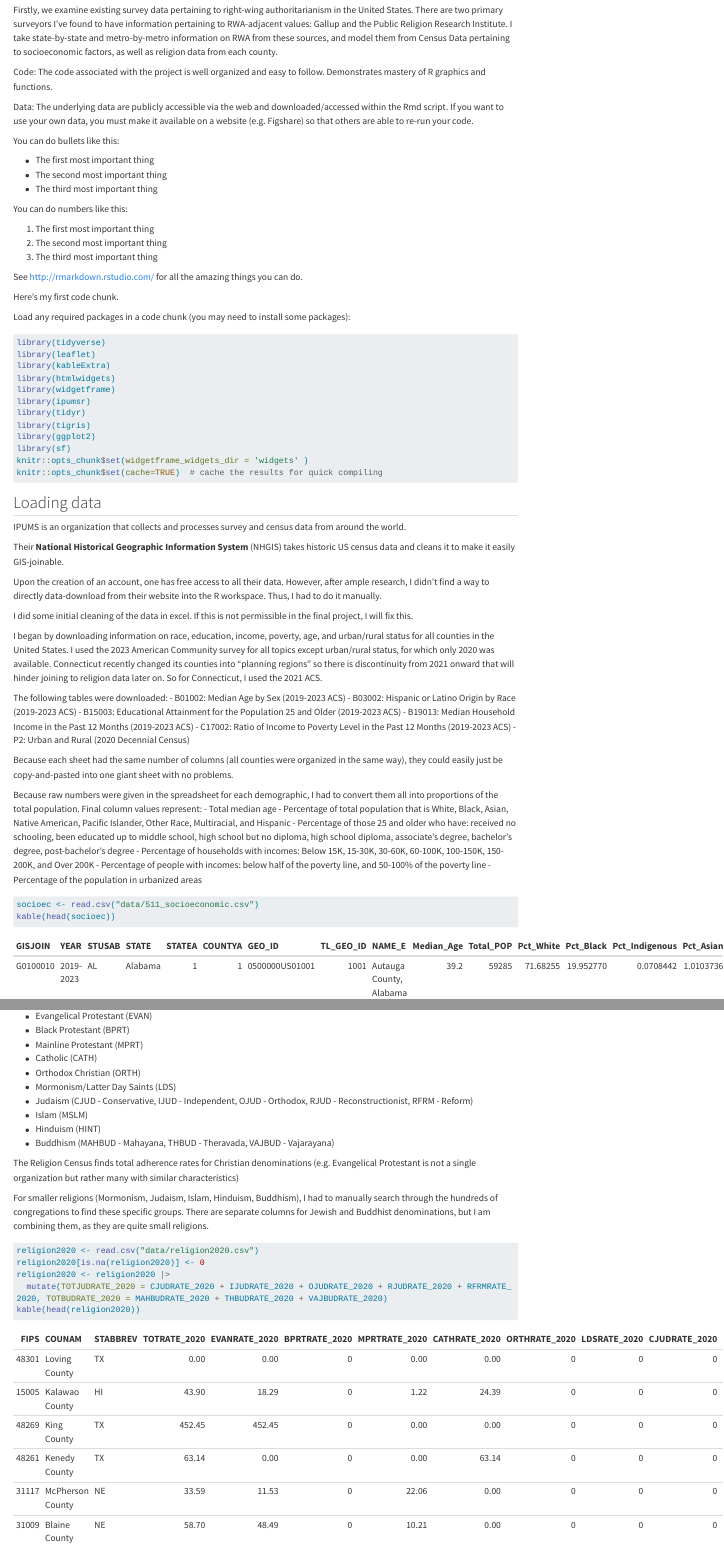
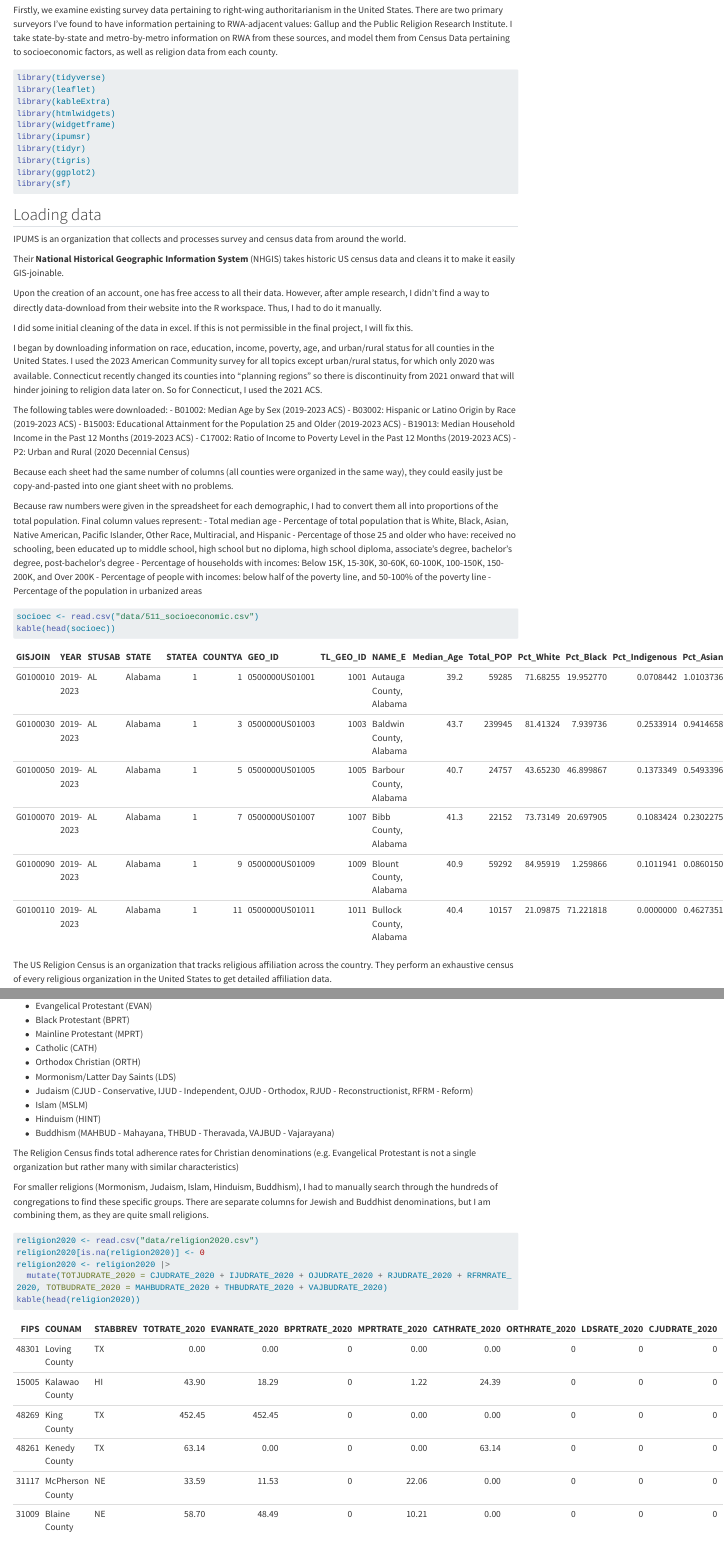
Before and after one commit to miamai77/511_website_template, a Quarto document (index.qmd): the page in a window 1100 px wide, from 480 px down, and a second part further down, joined at a grey line. Rendered offline with R 4.5, knitr and Pandoc in place of Quarto, with nearby package versions; some code elsewhere in the file could not run offline; long lines of code are wrapped.

Commit message:
plsssss work pls im praying Git dont let me down

````diff
--- a/index.qmd
+++ b/index.qmd
@@ -17,33 +17,6 @@ Perhaps class is a primary predictor of RWA, or urban-rural location, or perhaps
 Firstly, we examine existing survey data pertaining to right-wing authoritarianism in the United States. There are two primary surveyors I've found to have information pertaining to RWA-adjacent values: Gallup and the Public Religion Research Institute.
 I take state-by-state and metro-by-metro information on RWA from these sources, and model them from Census Data pertaining to socioeconomic factors, as well as religion data from each county.
 
-Code: The code associated with the project is well organized and easy to follow. Demonstrates mastery of R graphics and functions.
-
-Data: The underlying data are publicly accessible via the web and downloaded/accessed within the Rmd script. If you want to use your own data, you must make it available on a website (e.g. Figshare) so that others are able to re-run your code.
-
-You can do bullets like this:
-
--   The first most important thing
--   The second most important thing
--   The third most important thing
-
-You can do numbers like this:
-
-1.  The first most important thing
-2.  The second most important thing
-3.  The third most important thing
-
-See <http://rmarkdown.rstudio.com/> for all the amazing things you can do.
-
-Here's my first code chunk.
-
-```{r}
-
-```
-
-
-Load any required packages in a code chunk (you may need to install some packages):
-
 ```{r, message=F, warning=F}
 library(tidyverse)
 library(leaflet)
@@ -55,8 +28,6 @@ library(tidyr)
 library(tigris)
 library(ggplot2)
 library(sf)
-knitr::opts_chunk$set(widgetframe_widgets_dir = 'widgets' )
-knitr::opts_chunk$set(cache=TRUE)  # cache the results for quick compiling
 ```
 
 ## Loading data
````
